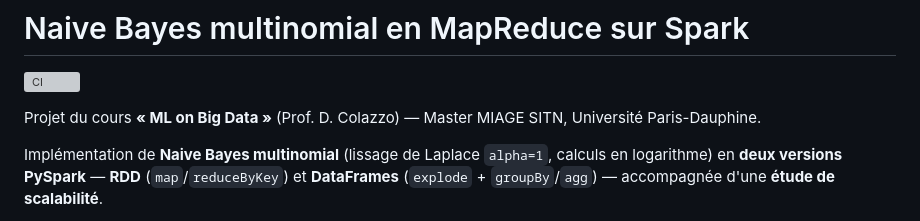
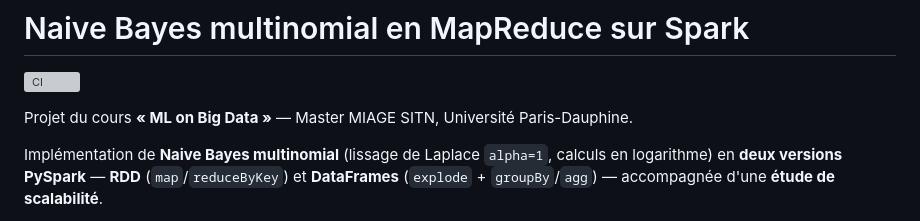
Before and after one commit to Abdou1818/naive-bayes-mapreduce-spark, a Markdown page: README.md, the part around the change. Rendered like a GitHub page; grey boxes are pictures that could not be loaded.

Commit message:
Fix project description formatting in README

```diff
--- a/README.md
+++ b/README.md
@@ -2,7 +2,7 @@
 
 ![CI](https://github.com/Abdou1818/naive-bayes-mapreduce-spark/actions/workflows/ci.yml/badge.svg)
 
-Projet du cours **« ML on Big Data »** (Prof. D. Colazzo) — Master MIAGE SITN,
+Projet du cours **« ML on Big Data »** — Master MIAGE SITN,
 Université Paris-Dauphine.
 
 Implémentation de **Naive Bayes multinomial** (lissage de Laplace `alpha=1`, calculs en
```
